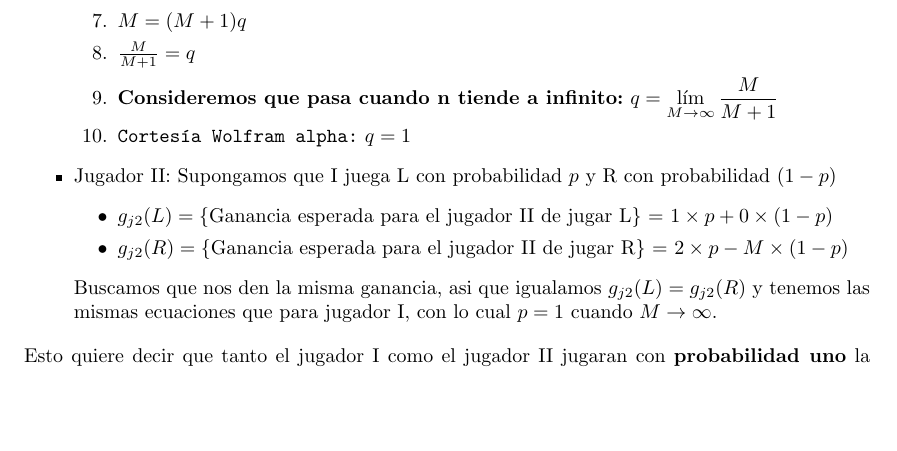
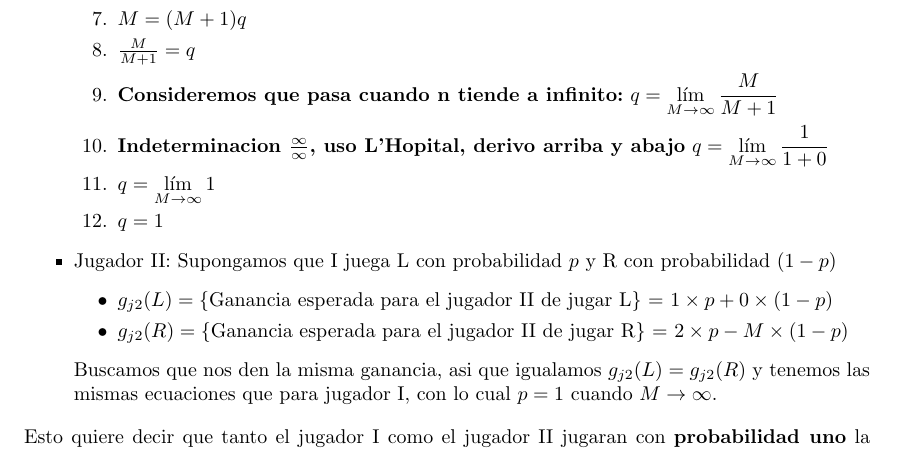
Before and after one commit to svilerino/gametheory, a LaTeX document (parcial/informe.tex, which reads parcial/sumacero.tex): part of page 13 of 18, cut so that both start at the same text, the shorter picture padded with empty space. Compiled offline with pdfLaTeX.

Commit message:
agregado lhopital

```diff
--- a/parcial/sumacero.tex
+++ b/parcial/sumacero.tex
@@ -113,8 +113,9 @@ Si queremos que nos de igual que jugar, nos debe dar la misma ganancia hacer cua
 		\item $ M = (M+1)q$
 		\item $ \frac{M}{M+1} = q$
 		\item \textbf{Consideremos que pasa cuando n tiende a infinito:} $ q = \displaystyle\lim_{M \to \infty} \frac{M}{M+1}$
-		\item \texttt{Cortes\'ia Wolfram alpha:} $ q = 1$
-
+		\item \textbf{Indeterminacion $\frac{\infty}{\infty}$, uso L'Hopital, derivo arriba y abajo} $ q = \displaystyle\lim_{M \to \infty} \frac{1}{1+0}$
+		\item $ q = \displaystyle\lim_{M \to \infty} 1$
+		\item $ q = 1$
 	\end{enumerate}
 
 	\item Jugador II:
```
